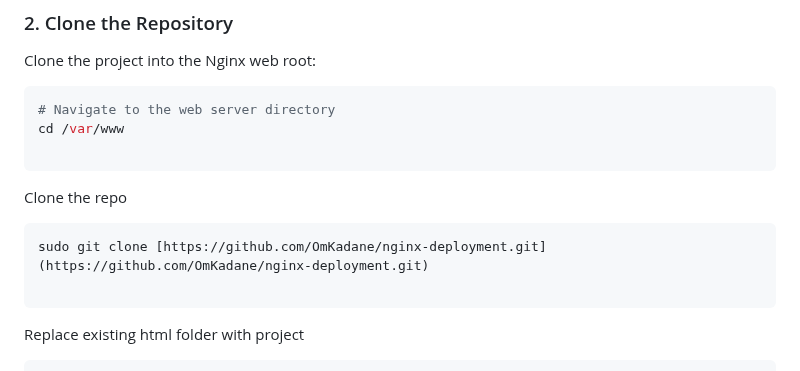
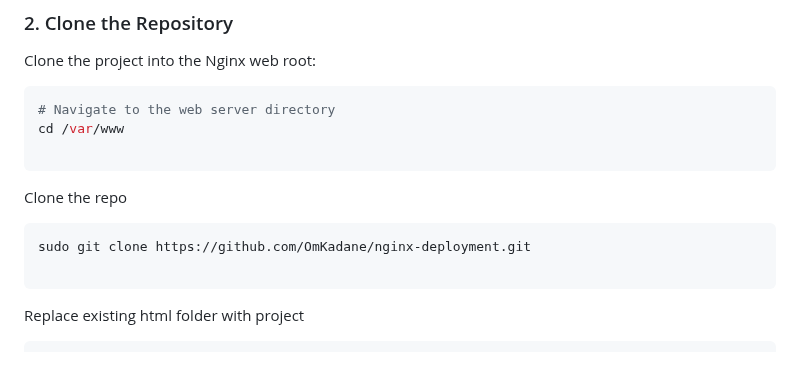
Before and after one commit to OmKadane/nginx-deployment, a Markdown page: README.md, the part around the change. GitHub-like rendering.

Commit message:
docs: Revise README for clarity and completeness

````diff
--- a/README.md
+++ b/README.md
@@ -101,7 +101,7 @@ cd /var/www
 ```
 Clone the repo
 ```
-sudo git clone [https://github.com/OmKadane/nginx-deployment.git](https://github.com/OmKadane/nginx-deployment.git)
+sudo git clone https://github.com/OmKadane/nginx-deployment.git
 
 ```
 Replace existing html folder with project
````
